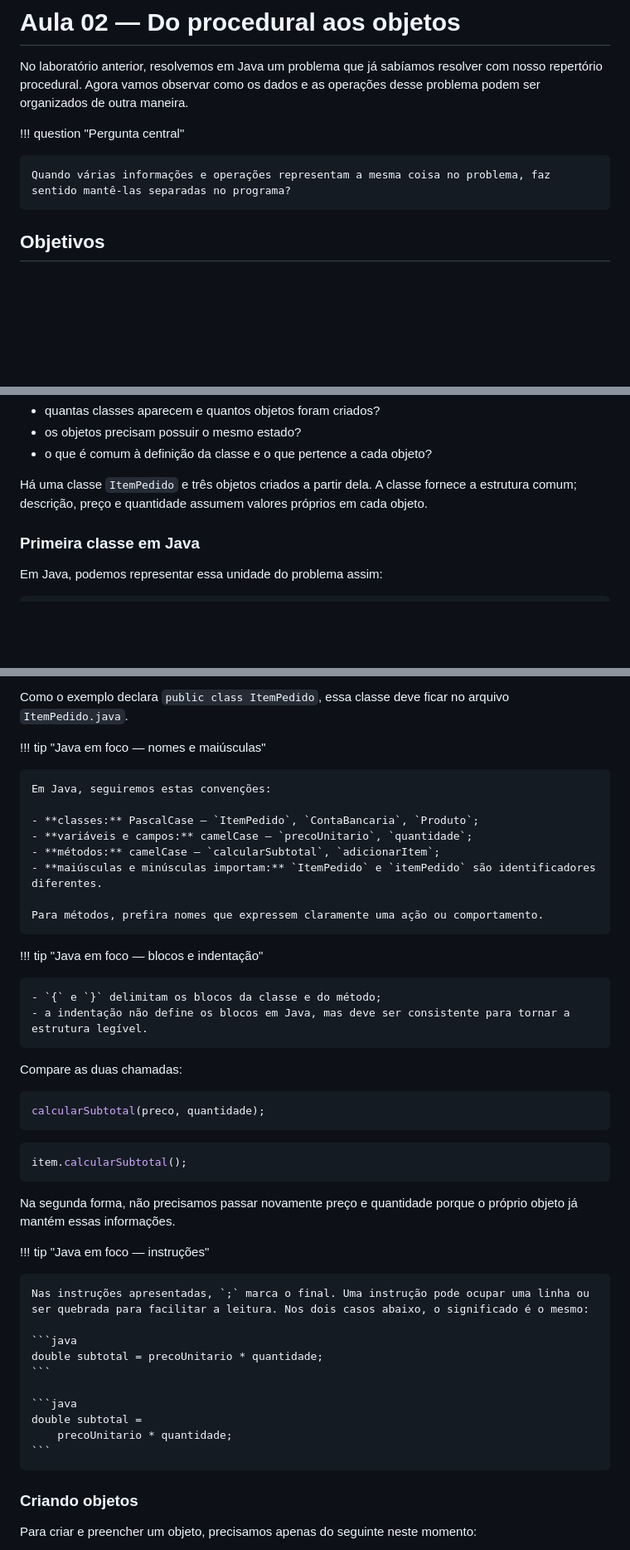
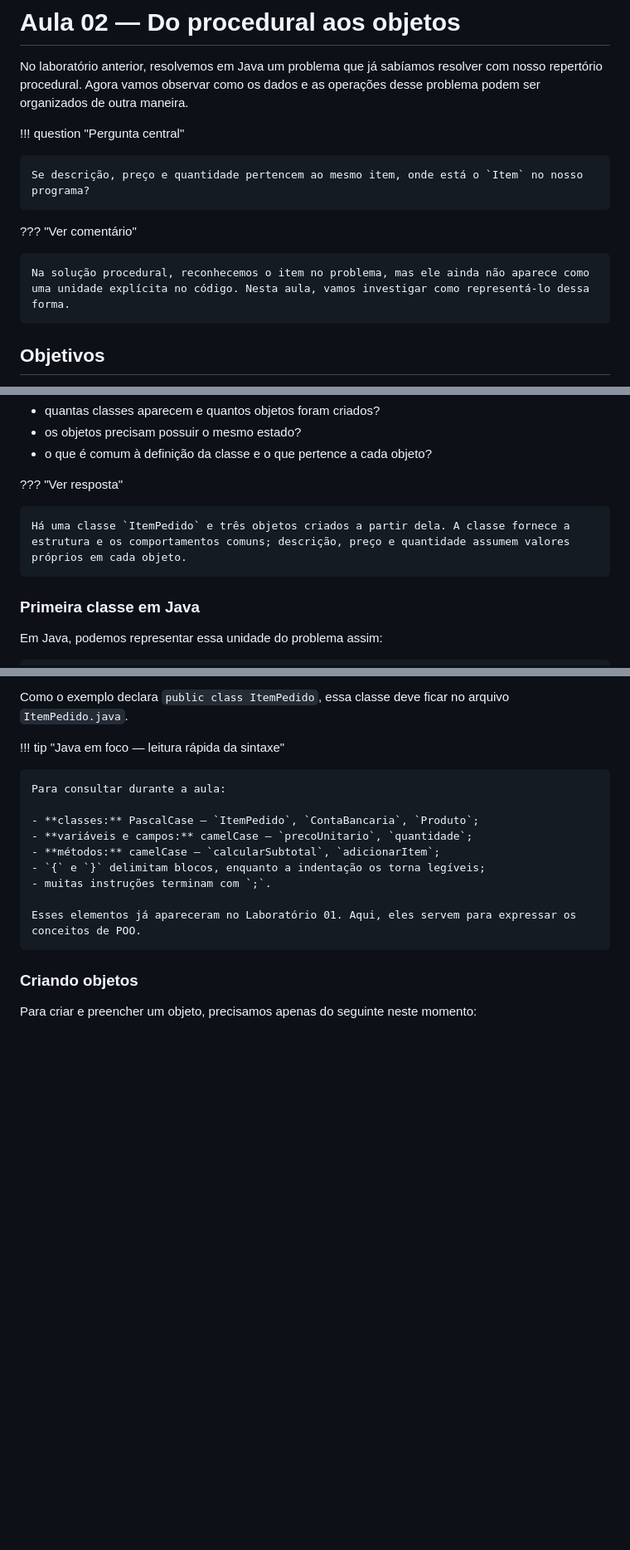
Before and after one commit to igorbarcosta/poo, a Markdown page: docs/aulas/aula-02-do-procedural-aos-objetos.md, 3 parts joined by grey strips. Shown at 83% size. GitHub-like rendering; blank space fills up the shorter version.

Commit message:
Refina narrativa pedagógica da Aula 02

````diff
--- a/docs/aulas/aula-02-do-procedural-aos-objetos.md
+++ b/docs/aulas/aula-02-do-procedural-aos-objetos.md
@@ -8,7 +8,11 @@ No laboratório anterior, resolvemos em Java um problema que já sabíamos resol
 
 !!! question "Pergunta central"
 
-    Quando várias informações e operações representam a mesma coisa no problema, faz sentido mantê-las separadas no programa?
+    Se descrição, preço e quantidade pertencem ao mesmo item, onde está o `Item` no nosso programa?
+
+??? "Ver comentário"
+
+    Na solução procedural, reconhecemos o item no problema, mas ele ainda não aparece como uma unidade explícita no código. Nesta aula, vamos investigar como representá-lo dessa forma.
 
 ## Objetivos
 
@@ -108,7 +126,9 @@ Discuta:
 - os objetos precisam possuir o mesmo estado?
 - o que é comum à definição da classe e o que pertence a cada objeto?
 
-Há uma classe `ItemPedido` e três objetos criados a partir dela. A classe fornece a estrutura comum; descrição, preço e quantidade assumem valores próprios em cada objeto.
+??? "Ver resposta"
+
+    Há uma classe `ItemPedido` e três objetos criados a partir dela. A classe fornece a estrutura e os comportamentos comuns; descrição, preço e quantidade assumem valores próprios em cada objeto.
 
 ### Primeira classe em Java
 
@@ -136,46 +156,17 @@ Leia o código conceitualmente:
 
 Como o exemplo declara `public class ItemPedido`, essa classe deve ficar no arquivo `ItemPedido.java`.
 
-!!! tip "Java em foco — nomes e maiúsculas"
+!!! tip "Java em foco — leitura rápida da sintaxe"
 
-    Em Java, seguiremos estas convenções:
+    Para consultar durante a aula:
 
     - **classes:** PascalCase — `ItemPedido`, `ContaBancaria`, `Produto`;
     - **variáveis e campos:** camelCase — `precoUnitario`, `quantidade`;
     - **métodos:** camelCase — `calcularSubtotal`, `adicionarItem`;
-    - **maiúsculas e minúsculas importam:** `ItemPedido` e `itemPedido` são identificadores diferentes.
+    - `{` e `}` delimitam blocos, enquanto a indentação os torna legíveis;
+    - muitas instruções terminam com `;`.
 
-    Para métodos, prefira nomes que expressem claramente uma ação ou comportamento.
-
-!!! tip "Java em foco — blocos e indentação"
-
-    - `{` e `}` delimitam os blocos da classe e do método;
-    - a indentação não define os blocos em Java, mas deve ser consistente para tornar a estrutura legível.
-
-Compare as duas chamadas:
-
-```java
-calcularSubtotal(preco, quantidade);
-```
-
-```java
-item.calcularSubtotal();
-```
-
-Na segunda forma, não precisamos passar novamente preço e quantidade porque o próprio objeto já mantém essas informações.
-
-!!! tip "Java em foco — instruções"
-
-    Nas instruções apresentadas, `;` marca o final. Uma instrução pode ocupar uma linha ou ser quebrada para facilitar a leitura. Nos dois casos abaixo, o significado é o mesmo:
-
-    ```java
-    double subtotal = precoUnitario * quantidade;
-    ```
-
-    ```java
-    double subtotal =
-        precoUnitario * quantidade;
-    ```
+    Esses elementos já apareceram no Laboratório 01. Aqui, eles servem para expressar os conceitos de POO.
 
 ### Criando objetos
 
````
Also changed, not shown: other parts of docs/aulas/aula-02-do-procedural-aos-objetos.md (+49 -18 lines).
